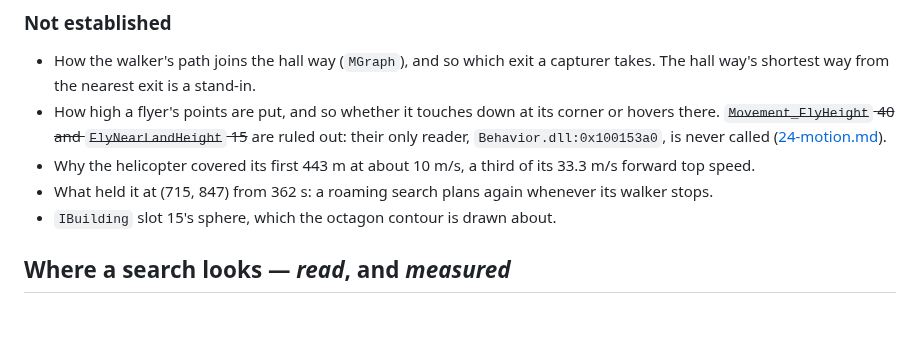
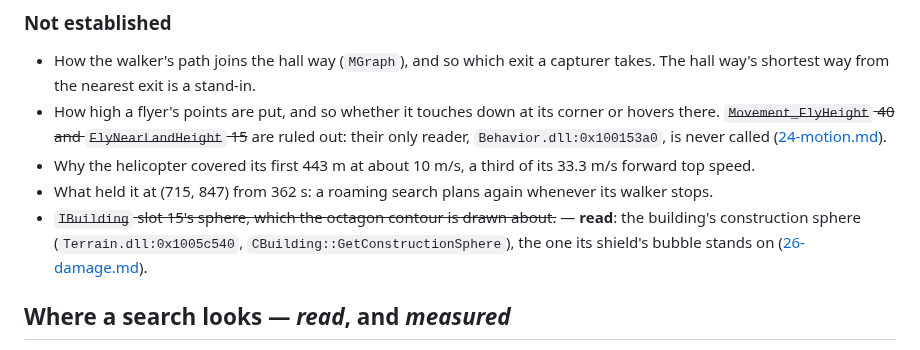
Before and after one commit to dragonee/openparkan, a Markdown page: docs/31-packages.md, the part around the change. Rendered like a GitHub page; blank space fills up the shorter version.

```diff
--- a/docs/31-packages.md
+++ b/docs/31-packages.md
@@ -881,7 +881,10 @@ agree with the recording.
   33.3 m/s forward top speed.
 - What held it at (715, 847) from 362 s: a roaming search plans again whenever
   its walker stops.
-- `IBuilding` slot 15's sphere, which the octagon contour is drawn about.
+- ~~`IBuilding` slot 15's sphere, which the octagon contour is drawn about.~~ —
+  **read**: the building's construction sphere (`Terrain.dll:0x1005c540`,
+  `CBuilding::GetConstructionSphere`), the one its shield's bubble stands on
+  ([26-damage.md](26-damage.md#a-round-meets-a-bubble--read)).
 
 ## Where a search looks — *read*, and *measured*
 
```
Also changed, not shown: engine/README.md (+4 -2 lines).
